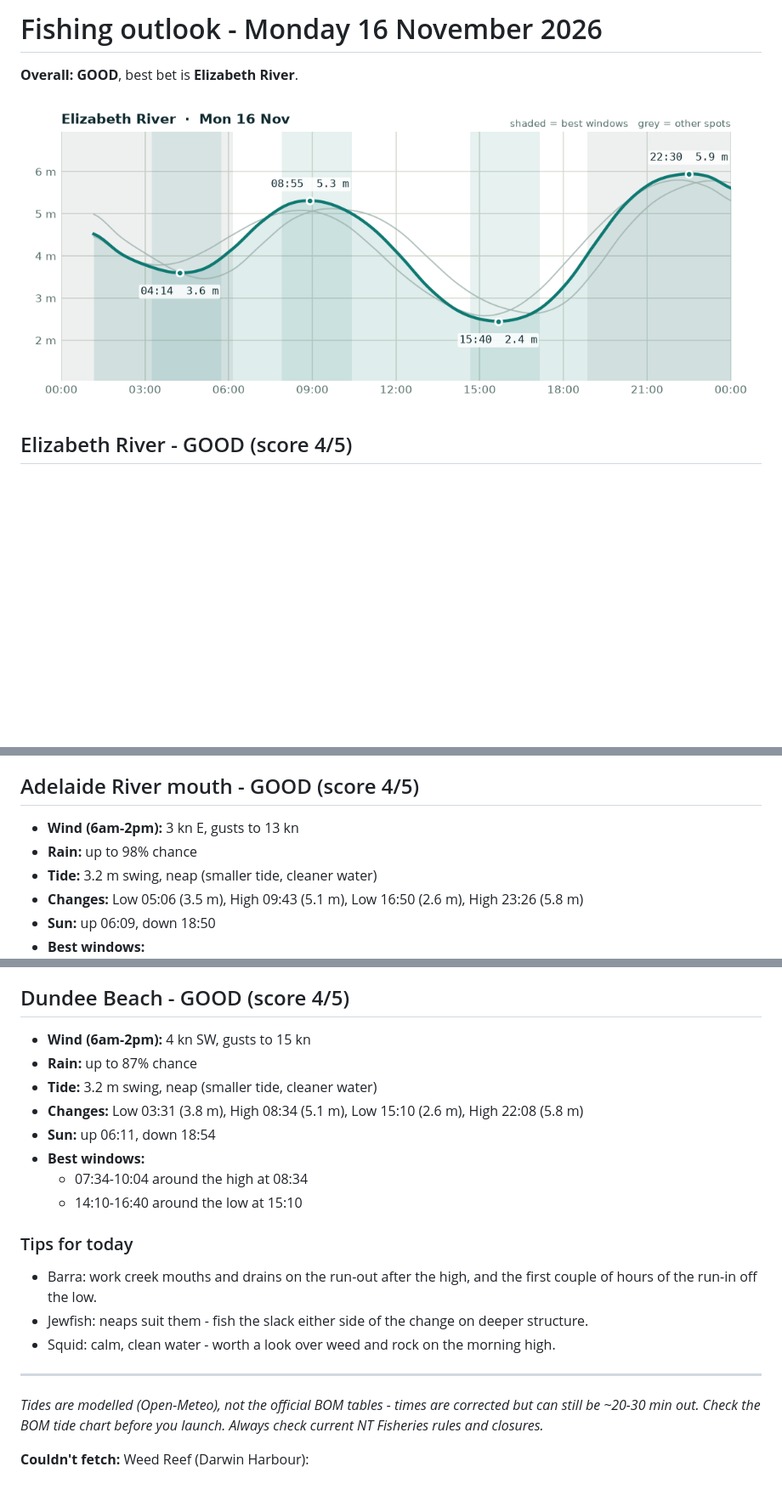
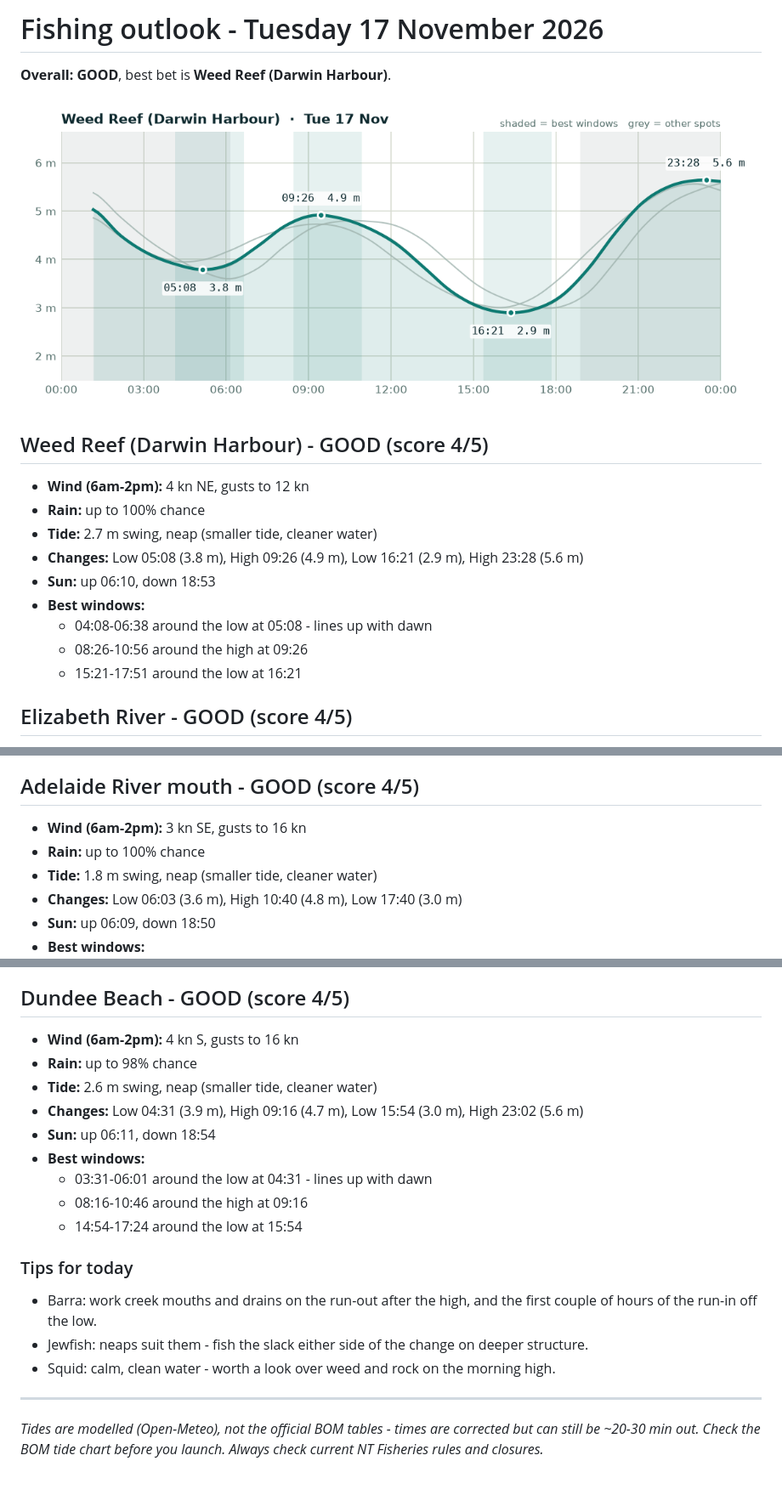
Before and after one commit to asouth47/fishing-checker, a Markdown page: REPORT.md, 3 parts joined by grey strips. Shown at 85% size. Drawn GitHub-style; pictures changed too: charts/2026-11-17.png (added); blank space fills up the shorter version.

Commit message:
Outlook for 2026-11-17

```diff
--- a/REPORT.md
+++ b/REPORT.md
@@ -1,8 +1,20 @@
-# Fishing outlook - Monday 16 November 2026
+# Fishing outlook - Tuesday 17 November 2026
 
-**Overall: GOOD**, best bet is **Elizabeth River**.
+**Overall: GOOD**, best bet is **Weed Reef (Darwin Harbour)**.
 
-![Tide chart for Elizabeth River](charts/2026-11-16.png)
+![Tide chart for Weed Reef (Darwin Harbour)](charts/2026-11-17.png)
+
+## Weed Reef (Darwin Harbour) - GOOD (score 4/5)
+
+- **Wind (6am-2pm):** 4 kn NE, gusts to 12 kn
+- **Rain:** up to 100% chance
+- **Tide:** 2.7 m swing, neap (smaller tide, cleaner water)
+- **Changes:** Low 05:08 (3.8 m), High 09:26 (4.9 m), Low 16:21 (2.9 m), High 23:28 (5.6 m)
+- **Sun:** up 06:10, down 18:53
+- **Best windows:**
+  - 04:08-06:38 around the low at 05:08 - lines up with dawn
+  - 08:26-10:56 around the high at 09:26
+  - 15:21-17:51 around the low at 16:21
 
 ## Elizabeth River - GOOD (score 4/5)
 
@@ -18,9 +30,9 @@
 
 ## Adelaide River mouth - GOOD (score 4/5)
 
-- **Wind (6am-2pm):** 3 kn E, gusts to 13 kn
-- **Rain:** up to 98% chance
-- **Tide:** 3.2 m swing, neap (smaller tide, cleaner water)
-- **Changes:** Low 05:06 (3.5 m), High 09:43 (5.1 m), Low 16:50 (2.6 m), High 23:26 (5.8 m)
+- **Wind (6am-2pm):** 3 kn SE, gusts to 16 kn
+- **Rain:** up to 100% chance
+- **Tide:** 1.8 m swing, neap (smaller tide, cleaner water)
+- **Changes:** Low 06:03 (3.6 m), High 10:40 (4.8 m), Low 17:40 (3.0 m)
 - **Sun:** up 06:09, down 18:50
 - **Best windows:**
@@ -30,14 +42,15 @@
 
 ## Dundee Beach - GOOD (score 4/5)
 
-- **Wind (6am-2pm):** 4 kn SW, gusts to 15 kn
-- **Rain:** up to 87% chance
-- **Tide:** 3.2 m swing, neap (smaller tide, cleaner water)
-- **Changes:** Low 03:31 (3.8 m), High 08:34 (5.1 m), Low 15:10 (2.6 m), High 22:08 (5.8 m)
+- **Wind (6am-2pm):** 4 kn S, gusts to 16 kn
+- **Rain:** up to 98% chance
+- **Tide:** 2.6 m swing, neap (smaller tide, cleaner water)
+- **Changes:** Low 04:31 (3.9 m), High 09:16 (4.7 m), Low 15:54 (3.0 m), High 23:02 (5.6 m)
 - **Sun:** up 06:11, down 18:54
 - **Best windows:**
-  - 07:34-10:04 around the high at 08:34
-  - 14:10-16:40 around the low at 15:10
+  - 03:31-06:01 around the low at 04:31 - lines up with dawn
+  - 08:16-10:46 around the high at 09:16
+  - 14:54-17:24 around the low at 15:54
 
 ### Tips for today
 
@@ -47,5 +60,3 @@
 
 ---
 _Tides are modelled (Open-Meteo), not the official BOM tables - times are corrected but can still be ~20-30 min out. Check the BOM tide chart before you launch. Always check current NT Fisheries rules and closures._
-
-**Couldn't fetch:** Weed Reef (Darwin Harbour): <urlopen error _ssl.c:983: The handshake operation timed out>
```
Also changed, not shown: other parts of REPORT.md (+11 -11 lines), reports/2026-11-17.md (added, +62 -0 lines).
